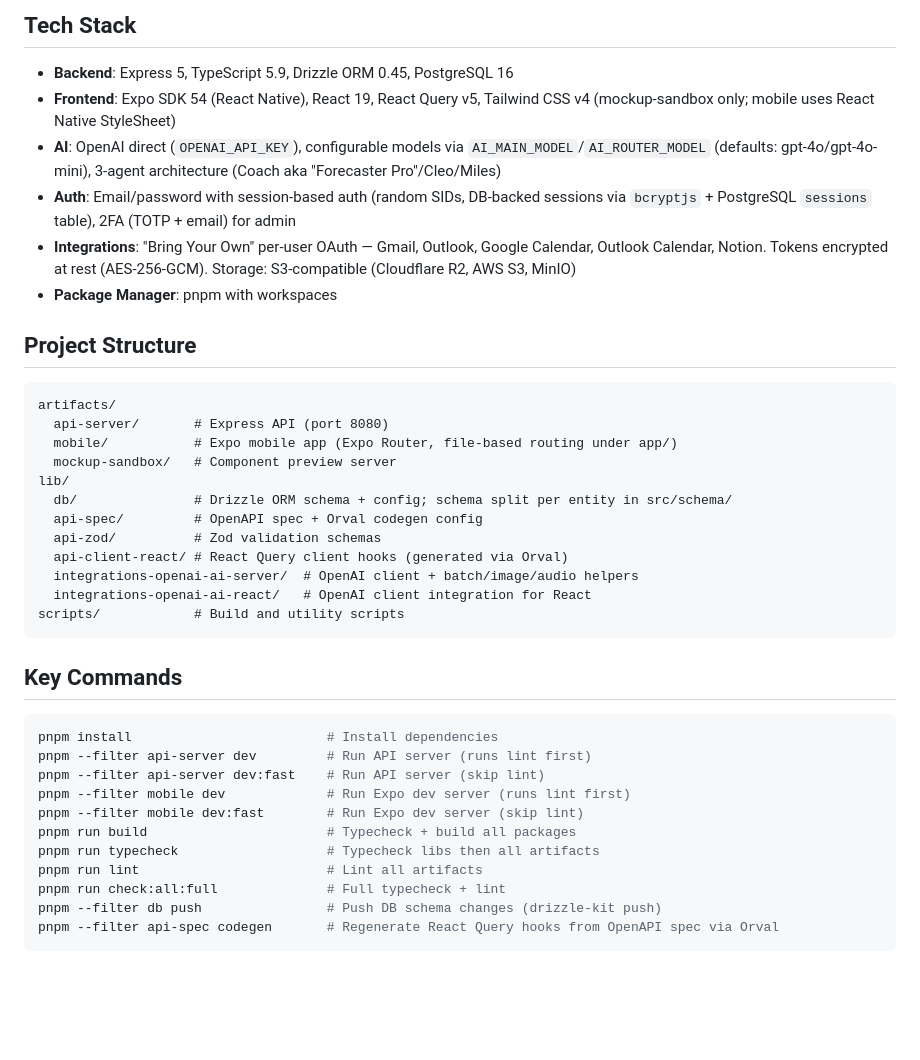
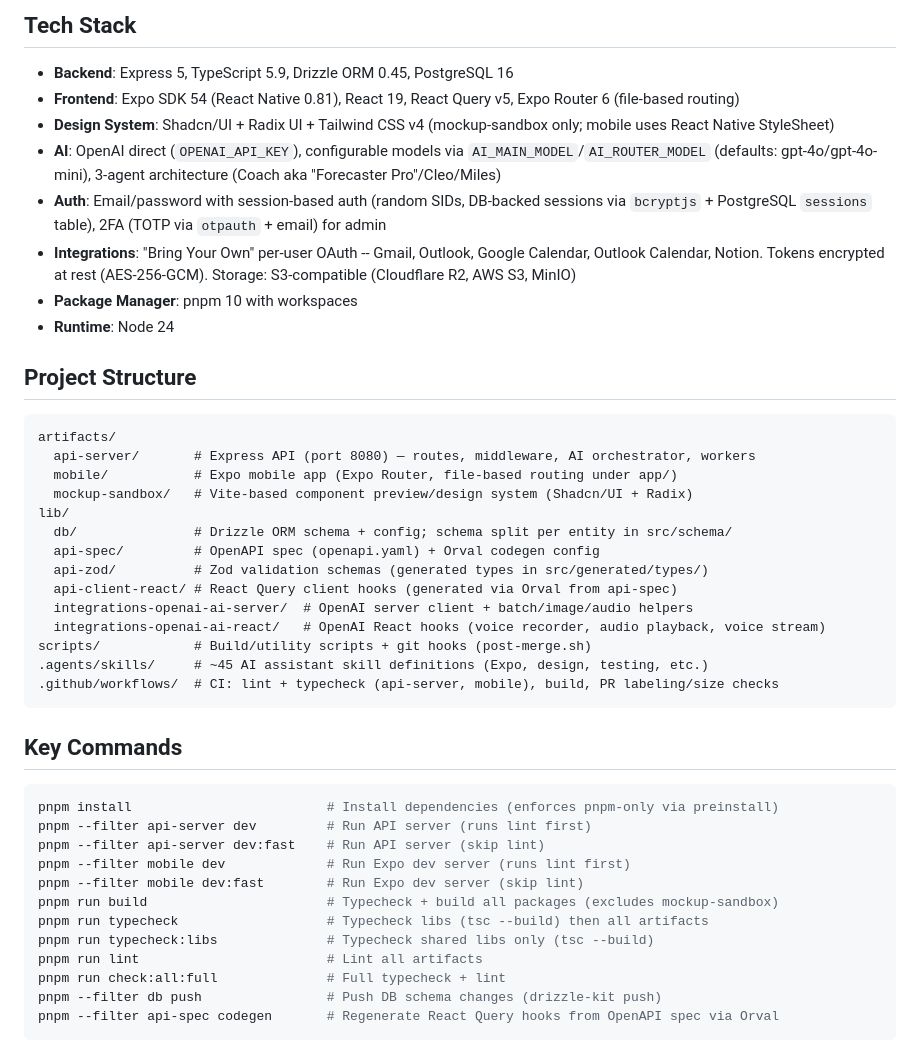
Before and after one commit to Startup-Anthology/Anthology-Fiesta, a Markdown page: CLAUDE.md, the part around one of its changes. GitHub-like rendering; blank space fills up the shorter version.

````diff
--- a/CLAUDE.md
+++ b/CLAUDE.md
@@ -9,39 +9,44 @@ Mobile-first CRM for solo founders. Full-stack monorepo, runs locally on macOS.
 ## Tech Stack
 
 - **Backend**: Express 5, TypeScript 5.9, Drizzle ORM 0.45, PostgreSQL 16
-- **Frontend**: Expo SDK 54 (React Native), React 19, React Query v5, Tailwind CSS v4 (mockup-sandbox only; mobile uses React Native StyleSheet)
+- **Frontend**: Expo SDK 54 (React Native 0.81), React 19, React Query v5, Expo Router 6 (file-based routing)
+- **Design System**: Shadcn/UI + Radix UI + Tailwind CSS v4 (mockup-sandbox only; mobile uses React Native StyleSheet)
 - **AI**: OpenAI direct (`OPENAI_API_KEY`), configurable models via `AI_MAIN_MODEL`/`AI_ROUTER_MODEL` (defaults: gpt-4o/gpt-4o-mini), 3-agent architecture (Coach aka "Forecaster Pro"/Cleo/Miles)
-- **Auth**: Email/password with session-based auth (random SIDs, DB-backed sessions via `bcryptjs` + PostgreSQL `sessions` table), 2FA (TOTP + email) for admin
-- **Integrations**: "Bring Your Own" per-user OAuth — Gmail, Outlook, Google Calendar, Outlook Calendar, Notion. Tokens encrypted at rest (AES-256-GCM). Storage: S3-compatible (Cloudflare R2, AWS S3, MinIO)
-- **Package Manager**: pnpm with workspaces
+- **Auth**: Email/password with session-based auth (random SIDs, DB-backed sessions via `bcryptjs` + PostgreSQL `sessions` table), 2FA (TOTP via `otpauth` + email) for admin
+- **Integrations**: "Bring Your Own" per-user OAuth -- Gmail, Outlook, Google Calendar, Outlook Calendar, Notion. Tokens encrypted at rest (AES-256-GCM). Storage: S3-compatible (Cloudflare R2, AWS S3, MinIO)
+- **Package Manager**: pnpm 10 with workspaces
+- **Runtime**: Node 24
 
 ## Project Structure
 
 ```
 artifacts/
-  api-server/       # Express API (port 8080)
+  api-server/       # Express API (port 8080) — routes, middleware, AI orchestrator, workers
   mobile/           # Expo mobile app (Expo Router, file-based routing under app/)
-  mockup-sandbox/   # Component preview server
+  mockup-sandbox/   # Vite-based component preview/design system (Shadcn/UI + Radix)
 lib/
   db/               # Drizzle ORM schema + config; schema split per entity in src/schema/
-  api-spec/         # OpenAPI spec + Orval codegen config
-  api-zod/          # Zod validation schemas
-  api-client-react/ # React Query client hooks (generated via Orval)
-  integrations-openai-ai-server/  # OpenAI client + batch/image/audio helpers
-  integrations-openai-ai-react/   # OpenAI client integration for React
-scripts/            # Build and utility scripts
+  api-spec/         # OpenAPI spec (openapi.yaml) + Orval codegen config
+  api-zod/          # Zod validation schemas (generated types in src/generated/types/)
+  api-client-react/ # React Query client hooks (generated via Orval from api-spec)
+  integrations-openai-ai-server/  # OpenAI server client + batch/image/audio helpers
+  integrations-openai-ai-react/   # OpenAI React hooks (voice recorder, audio playback, voice stream)
+scripts/            # Build/utility scripts + git hooks (post-merge.sh)
+.agents/skills/     # ~45 AI assistant skill definitions (Expo, design, testing, etc.)
+.github/workflows/  # CI: lint + typecheck (api-server, mobile), build, PR labeling/size checks
 ```
 
 ## Key Commands
 
 ```bash
-pnpm install                         # Install dependencies
+pnpm install                         # Install dependencies (enforces pnpm-only via preinstall)
 pnpm --filter api-server dev         # Run API server (runs lint first)
 pnpm --filter api-server dev:fast    # Run API server (skip lint)
 pnpm --filter mobile dev             # Run Expo dev server (runs lint first)
 pnpm --filter mobile dev:fast        # Run Expo dev server (skip lint)
-pnpm run build                       # Typecheck + build all packages
-pnpm run typecheck                   # Typecheck libs then all artifacts
+pnpm run build                       # Typecheck + build all packages (excludes mockup-sandbox)
+pnpm run typecheck                   # Typecheck libs (tsc --build) then all artifacts
+pnpm run typecheck:libs              # Typecheck shared libs only (tsc --build)
 pnpm run lint                        # Lint all artifacts
 pnpm run check:all:full              # Full typecheck + lint
 pnpm --filter db push                # Push DB schema changes (drizzle-kit push)
````
Also changed, not shown: other parts of CLAUDE.md (+127 -21 lines).
